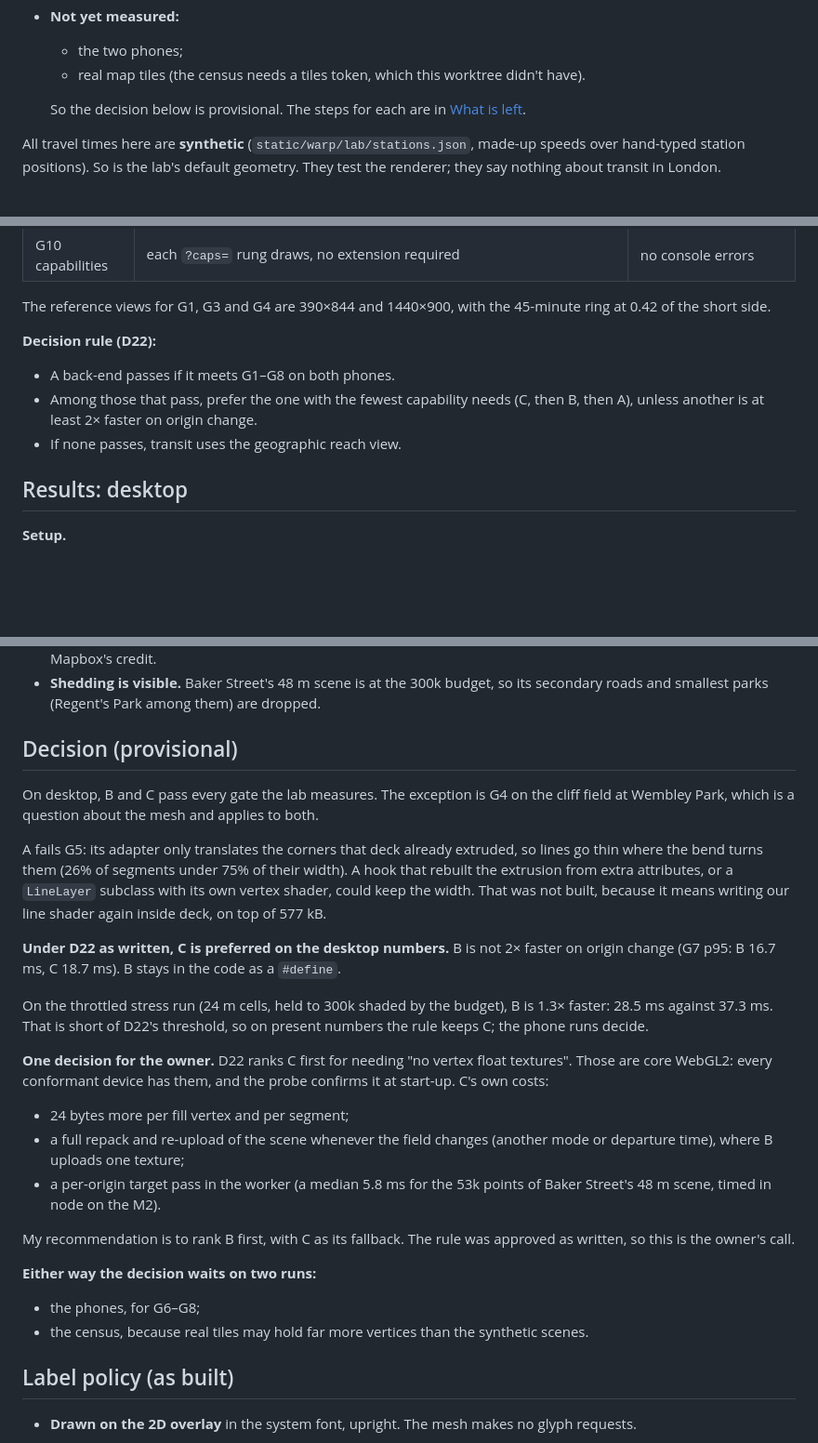
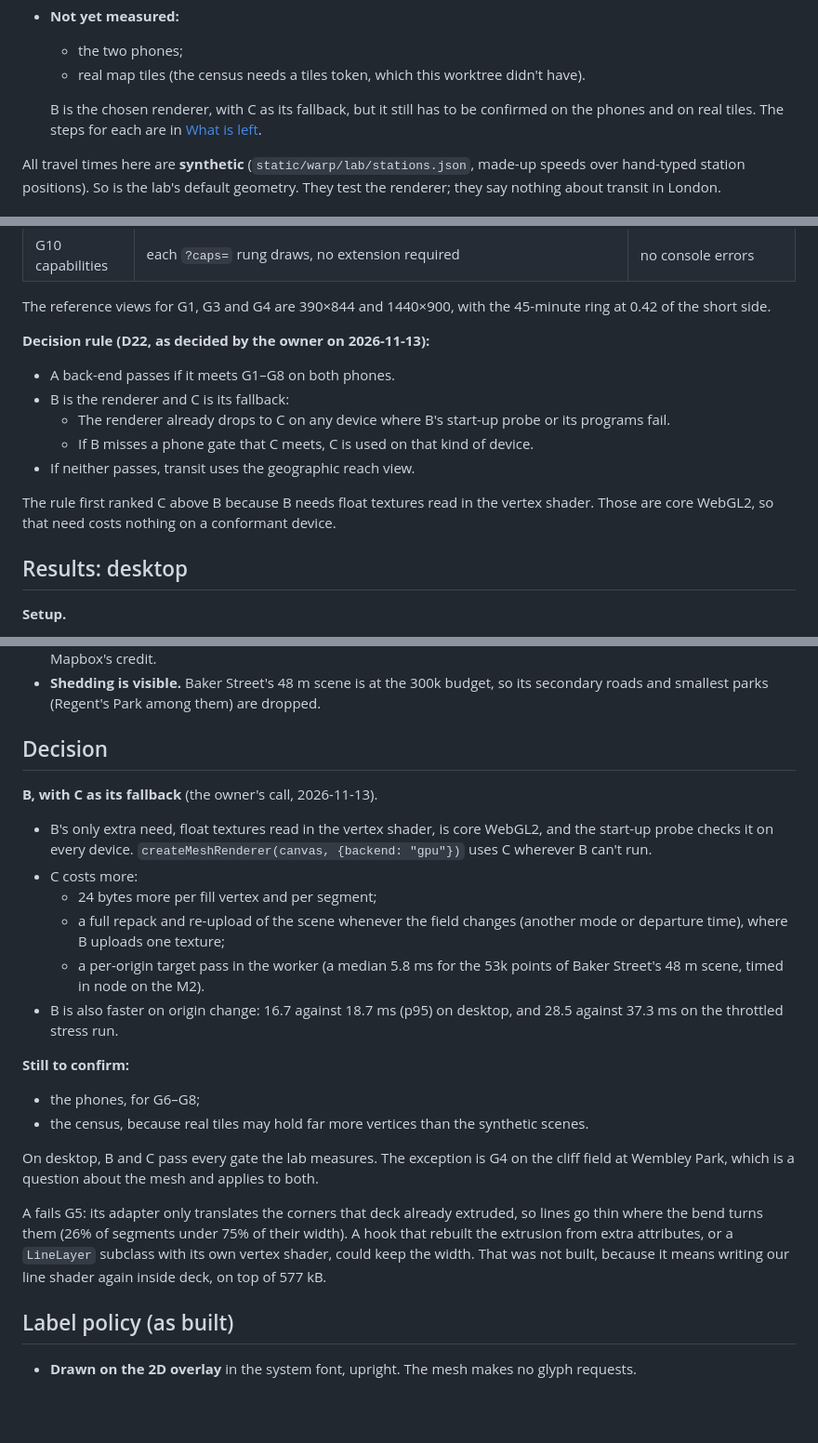
Before and after one commit to arashbehmand/time-map, a Markdown page: docs/warp-renderer-spike.md, 3 parts joined by grey strips. Shown at 93% size. Rendered like a GitHub page; blank space fills up the shorter version.

Commit message:
Choose B, the GPU warp, with C as its fallback
The owner's call: B's only extra need, float textures read in the vertex shader, is core WebGL2, and C costs more memory and a full re-upload whenever the field changes. The phone runs still have to confirm it.

```diff
--- a/docs/warp-renderer-spike.md
+++ b/docs/warp-renderer-spike.md
@@ -12,7 +12,8 @@ Issue #5, part W-01 (Direction 5). Written 2026-11-13 against `master` at 002af6
   - the two phones;
   - real map tiles (the census needs a tiles token, which this worktree didn't have).
 
-  So the decision below is provisional. The steps for each are in [What is left](#what-is-left).
+  B is the chosen renderer, with C as its fallback, but it still has to be confirmed on the phones
+  and on real tiles. The steps for each are in [What is left](#what-is-left).
 
 All travel times here are **synthetic** (`static/warp/lab/stations.json`, made-up speeds over
 hand-typed station positions). So is the lab's default geometry. They test the renderer; they
@@ -137,12 +138,16 @@ const { x, y, alpha } = warp.toScreen(lon, lat, camera, u);   // CSS px
 The reference views for G1, G3 and G4 are 390×844 and 1440×900, with the 45-minute ring at
 0.42 of the short side.
 
-**Decision rule (D22):**
+**Decision rule (D22, as decided by the owner on 2026-11-13):**
 
 - A back-end passes if it meets G1–G8 on both phones.
-- Among those that pass, prefer the one with the fewest capability needs (C, then B, then A),
-  unless another is at least 2× faster on origin change.
-- If none passes, transit uses the geographic reach view.
+- B is the renderer and C is its fallback:
+  - The renderer already drops to C on any device where B's start-up probe or its programs fail.
+  - If B misses a phone gate that C meets, C is used on that kind of device.
+- If neither passes, transit uses the geographic reach view.
+
+The rule first ranked C above B because B needs float textures read in the vertex shader. Those are
+core WebGL2, so that need costs nothing on a conformant device.
 
 ## Results: desktop
 
@@ -267,7 +272,26 @@ Back-end B, synthetic geometry, toy transit field, 1000×700 at DPR 1, taken wit
 - **Shedding is visible.** Baker Street's 48 m scene is at the 300k budget, so its secondary roads
   and smallest parks (Regent's Park among them) are dropped.
 
-## Decision (provisional)
+## Decision
+
+**B, with C as its fallback** (the owner's call, 2026-11-13).
+
+- B's only extra need, float textures read in the vertex shader, is core WebGL2, and the start-up
+  probe checks it on every device. `createMeshRenderer(canvas, {backend: "gpu"})` uses C wherever
+  B can't run.
+- C costs more:
+  - 24 bytes more per fill vertex and per segment;
+  - a full repack and re-upload of the scene whenever the field changes (another mode or
+    departure time), where B uploads one texture;
+  - a per-origin target pass in the worker (a median 5.8 ms for the 53k points of Baker Street's
+    48 m scene, timed in node on the M2).
+- B is also faster on origin change: 16.7 against 18.7 ms (p95) on desktop, and 28.5 against 37.3
+  ms on the throttled stress run.
+
+**Still to confirm:**
+
+- the phones, for G6–G8;
+- the census, because real tiles may hold far more vertices than the synthetic scenes.
 
 On desktop, B and C pass every gate the lab measures. The exception is G4 on the cliff field at
 Wembley Park, which is a question about the mesh and applies to both.
@@ -277,31 +301,6 @@ where the bend turns them (26% of segments under 75% of their width). A hook
 that rebuilt the extrusion from extra attributes, or a `LineLayer` subclass with its own vertex
 shader, could keep the width. That was not built, because it means writing our line shader again
 inside deck, on top of 577 kB.
-
-**Under D22 as written, C is preferred on the desktop numbers.** B is not 2× faster on origin
-change (G7 p95: B 16.7 ms, C 18.7 ms). B stays in the code as a `#define`.
-
-On the throttled stress run (24 m cells, held to 300k shaded by the budget), B is 1.3× faster:
-28.5 ms against 37.3 ms. That is short of D22's threshold, so on present numbers the rule keeps C;
-the phone runs decide.
-
-**One decision for the owner.** D22 ranks C first for needing "no vertex float textures". Those
-are core WebGL2: every conformant device has them, and the probe confirms it at start-up. C's own
-costs:
-
-- 24 bytes more per fill vertex and per segment;
-- a full repack and re-upload of the scene whenever the field changes (another mode or
-  departure time), where B uploads one texture;
-- a per-origin target pass in the worker (a median 5.8 ms for the 53k points of Baker Street's
-  48 m scene, timed in node on the M2).
-
-My recommendation is to rank B first, with C as its fallback. The rule was approved as written,
-so this is the owner's call.
-
-**Either way the decision waits on two runs:**
-
-- the phones, for G6–G8;
-- the census, because real tiles may hold far more vertices than the synthetic scenes.
 
 ## Label policy (as built)
 
```
Also changed, not shown: other parts of docs/warp-renderer-spike.md (+3 -2 lines).
